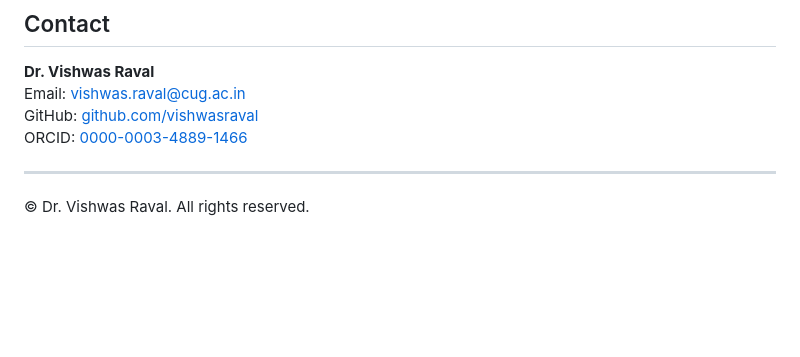
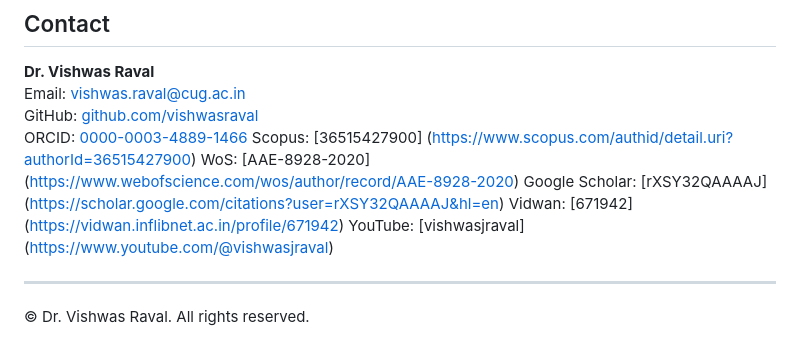
Before and after one commit to vishwasraval/vishwasraval, a Markdown page: README.md, the part around the change. GitHub-like rendering; blank space fills up the shorter version.

```diff
--- a/README.md
+++ b/README.md
@@ -99,6 +99,11 @@ vishwas-raval-portfolio/
 Email: [vishwas.raval@cug.ac.in](mailto:vishwas.raval@cug.ac.in)
 GitHub: [github.com/vishwasraval](https://github.com/vishwasraval)
 ORCID: [0000-0003-4889-1466](https://orcid.org/0000-0003-4889-1466)
+Scopus: [36515427900] (https://www.scopus.com/authid/detail.uri?authorId=36515427900)
+WoS: [AAE-8928-2020] (https://www.webofscience.com/wos/author/record/AAE-8928-2020)
+Google Scholar: [rXSY32QAAAAJ] (https://scholar.google.com/citations?user=rXSY32QAAAAJ&hl=en)
+Vidwan: [671942] (https://vidwan.inflibnet.ac.in/profile/671942)
+YouTube: [vishwasjraval] (https://www.youtube.com/@vishwasjraval)
 
 ---
 
```
